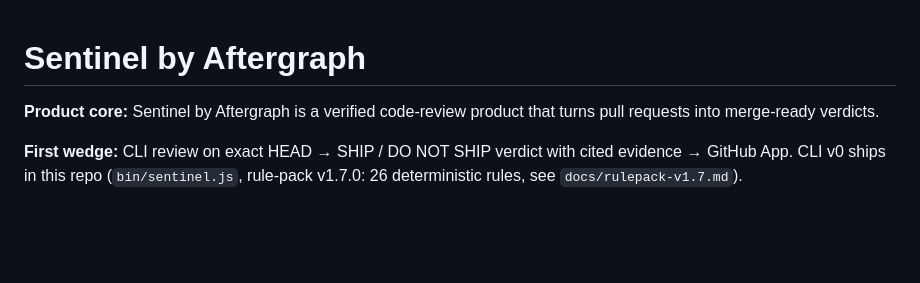
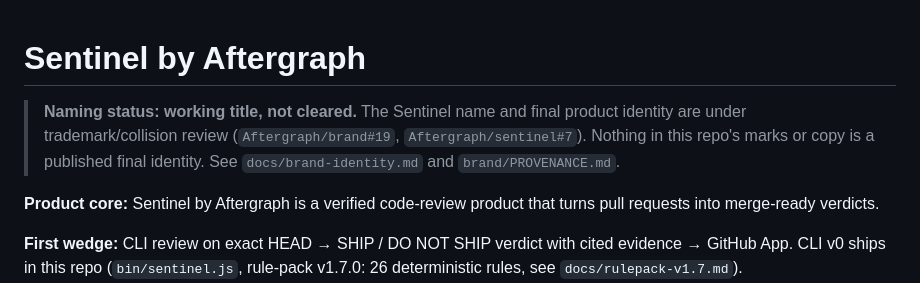
Before and after one commit to Aftergraph/sentinel, a Markdown page: README.md, the part around the change. Drawn GitHub-style; blank space fills up the shorter version.

Commit message:
docs: surface naming-block banner on README front door (#7, brand#19) (#9)
Co-authored-by: root <root@jonas-lenovo.localdomain>

```diff
--- a/README.md
+++ b/README.md
@@ -1,4 +1,10 @@
 # Sentinel by Aftergraph
+
+> **Naming status: working title, not cleared.** The Sentinel name and final
+> product identity are under trademark/collision review
+> (`Aftergraph/brand#19`, `Aftergraph/sentinel#7`). Nothing in this repo's
+> marks or copy is a published final identity. See `docs/brand-identity.md`
+> and `brand/PROVENANCE.md`.
 
 **Product core:** Sentinel by Aftergraph is a verified code-review product that turns pull requests into merge-ready verdicts.
 
```
